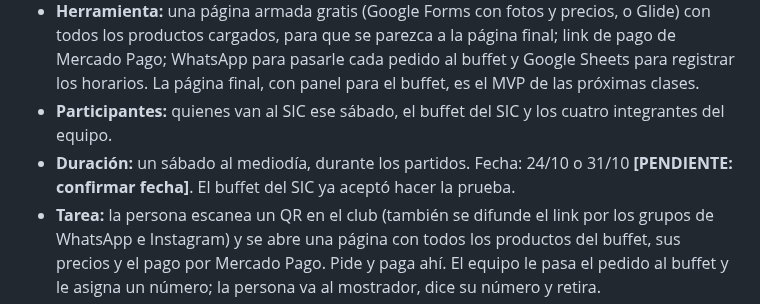
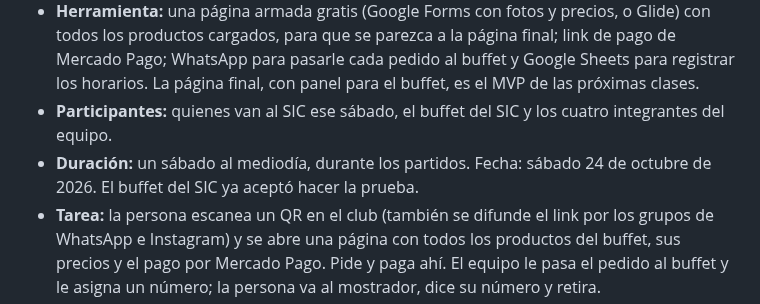
Before and after one commit to felipechain7/product-development-tp, a Markdown page: lean-product-canvas.md, the part around the change. Rendered like a GitHub page.

Commit message:
Fijar la fecha del experimento: sabado 24/10
Co-Authored-By: Claude Opus 5.5 <noreply@anthropic.com>

```diff
--- a/lean-product-canvas.md
+++ b/lean-product-canvas.md
@@ -111,7 +111,7 @@ Riesgos considerados y no elegidos: falta de confianza en pagar antes y fin de t
 - **Tipo de experimento:** concierge digital.
 - **Herramienta:** una página armada gratis (Google Forms con fotos y precios, o Glide) con todos los productos cargados, para que se parezca a la página final; link de pago de Mercado Pago; WhatsApp para pasarle cada pedido al buffet y Google Sheets para registrar los horarios. La página final, con panel para el buffet, es el MVP de las próximas clases.
 - **Participantes:** quienes van al SIC ese sábado, el buffet del SIC y los cuatro integrantes del equipo.
-- **Duración:** un sábado al mediodía, durante los partidos. Fecha: 24/10 o 31/10 **[PENDIENTE: confirmar fecha]**. El buffet del SIC ya aceptó hacer la prueba.
+- **Duración:** un sábado al mediodía, durante los partidos. Fecha: sábado 24 de octubre de 2026. El buffet del SIC ya aceptó hacer la prueba.
 - **Tarea:** la persona escanea un QR en el club (también se difunde el link por los grupos de WhatsApp e Instagram) y se abre una página con todos los productos del buffet, sus precios y el pago por Mercado Pago. Pide y paga ahí. El equipo le pasa el pedido al buffet y le asigna un número; la persona va al mostrador, dice su número y retira.
 - **Datos necesarios:** cantidad de pedidos por la web, hora del pedido, hora de llegada al mostrador y hora de entrega de cada pedido. Para comparar: el tiempo de la fila normal en el mismo horario, tomado a cinco personas.
 - **Métrica principal:** cantidad de pedidos por la web en el sábado. **Métrica secundaria:** minutos entre que la persona llega al mostrador y recibe la comida, comparados con la fila normal.
```
